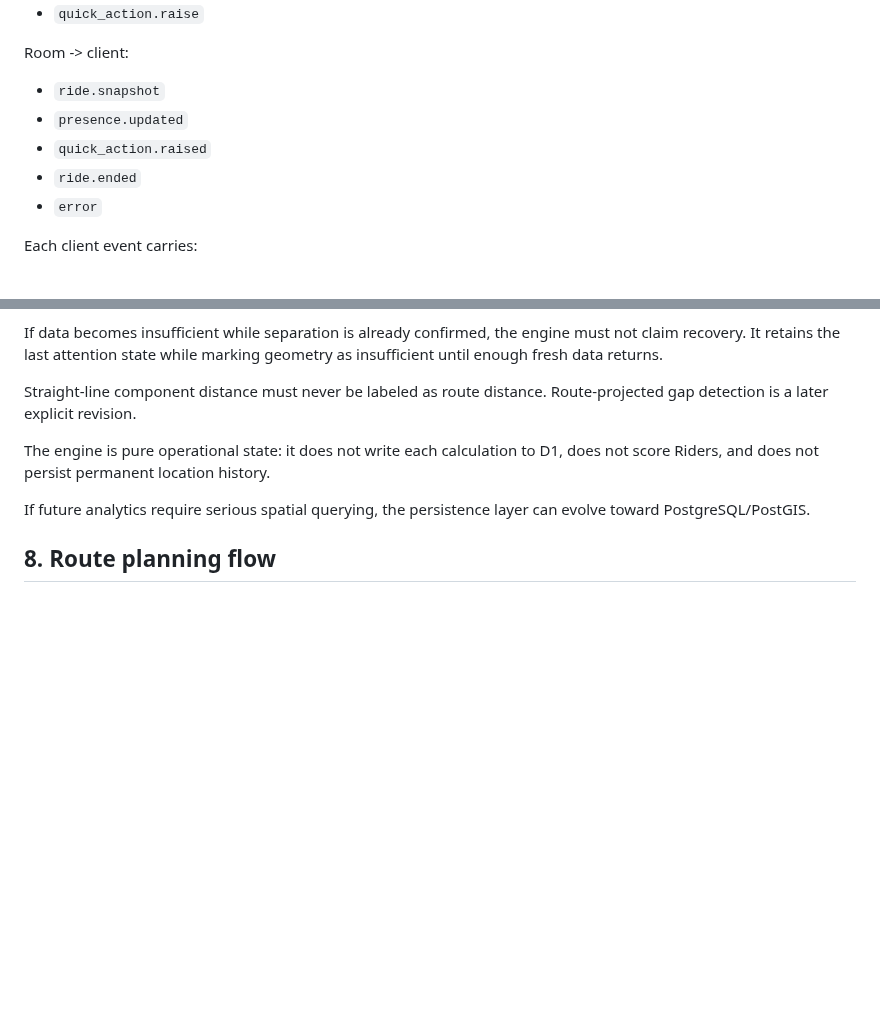
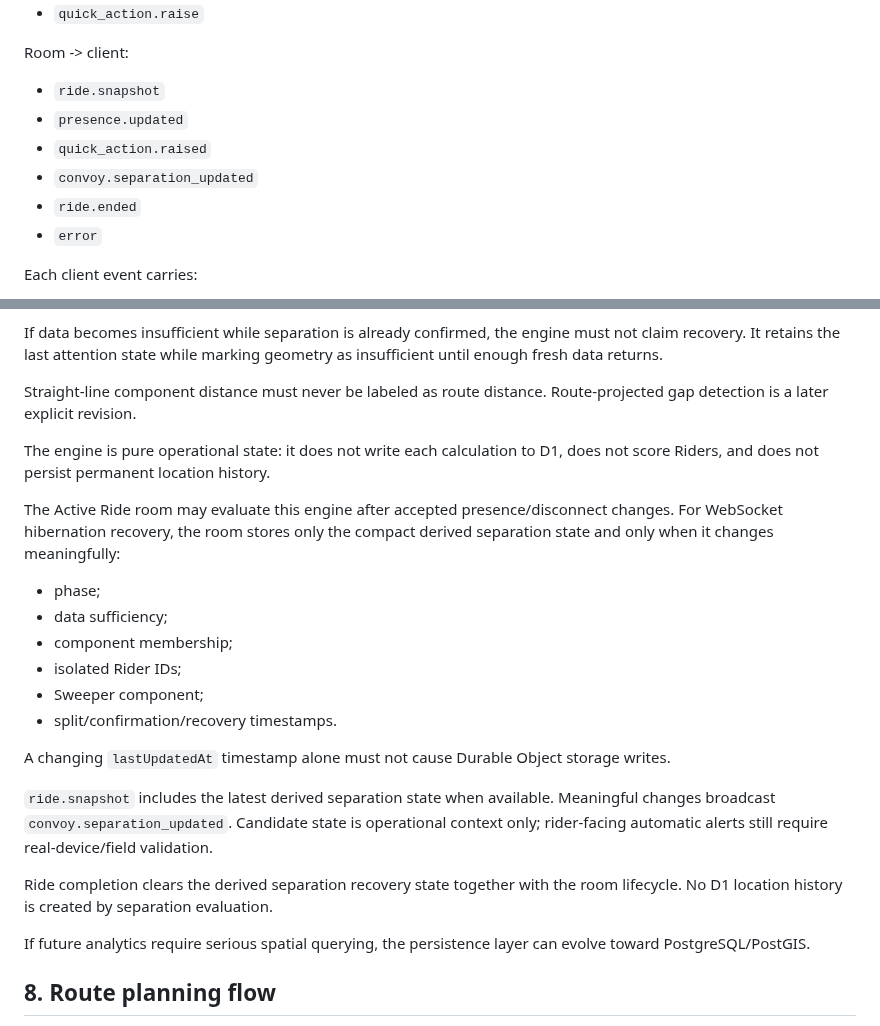
Before and after one commit to imadjinasi/commride, a Markdown page: docs/technical-architecture.md, 2 parts joined by grey strips. GitHub-like rendering; blank space fills up the shorter version.

Commit message:
docs(separation): define room broadcast and low-write recovery

```diff
--- a/docs/technical-architecture.md
+++ b/docs/technical-architecture.md
@@ -190,6 +190,7 @@ Room -> client:
 - `ride.snapshot`
 - `presence.updated`
 - `quick_action.raised`
+- `convoy.separation_updated`
 - `ride.ended`
 - `error`
 
@@ -364,6 +365,28 @@ Route-projected gap detection is a later explicit revision.
 The engine is pure operational state: it does not write each calculation to D1,
 does not score Riders, and does not persist permanent location history.
 
+The Active Ride room may evaluate this engine after accepted presence/disconnect
+changes. For WebSocket hibernation recovery, the room stores only the compact
+derived separation state and only when it changes meaningfully:
+
+- phase;
+- data sufficiency;
+- component membership;
+- isolated Rider IDs;
+- Sweeper component;
+- split/confirmation/recovery timestamps.
+
+A changing `lastUpdatedAt` timestamp alone must not cause Durable Object
+storage writes.
+
+`ride.snapshot` includes the latest derived separation state when available.
+Meaningful changes broadcast `convoy.separation_updated`. Candidate state is
+operational context only; rider-facing automatic alerts still require
+real-device/field validation.
+
+Ride completion clears the derived separation recovery state together with the
+room lifecycle. No D1 location history is created by separation evaluation.
+
 If future analytics require serious spatial querying, the persistence layer can evolve toward PostgreSQL/PostGIS.
 
 ## 8. Route planning flow
```
